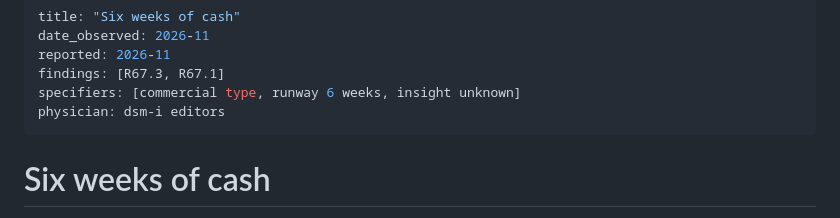
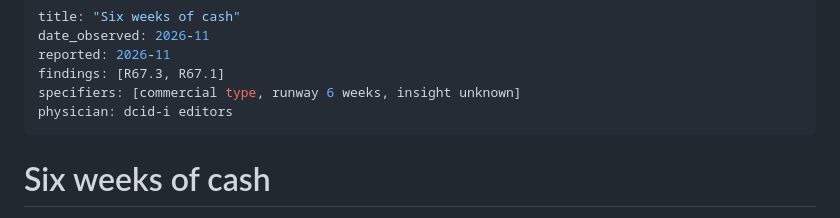
Before and after one commit to incumbentpathology/dcid-i, a Markdown page: cases/2026-11-six-weeks-of-cash.md, the part around the change. GitHub-like rendering.

```diff
--- a/cases/2026-11-six-weeks-of-cash.md
+++ b/cases/2026-11-six-weeks-of-cash.md
@@ -4,7 +4,7 @@ date_observed: 2026-11
 reported: 2026-11
 findings: [R67.3, R67.1]
 specifiers: [commercial type, runway 6 weeks, insight unknown]
-physician: dsm-i editors
+physician: dcid-i editors
 ---
 
 # Six weeks of cash
```
Also changed, not shown: README.md (+4 -4 lines), cards/R67.1.png, cards/R67.2.png, cards/R67.3.png, cards/R67.4.png, cards/dcid-i.png (added), cards/dsm-i.png (deleted).
